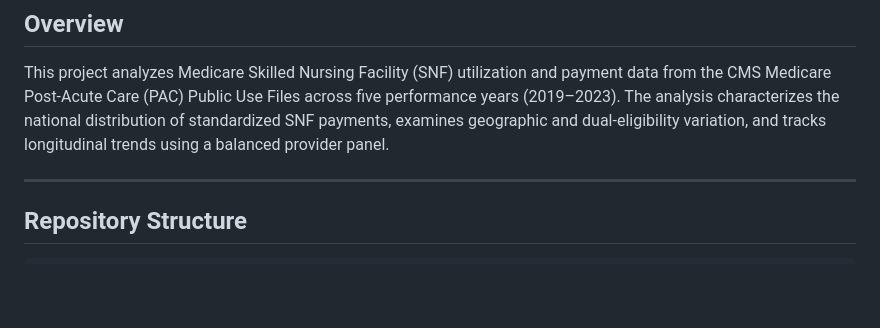
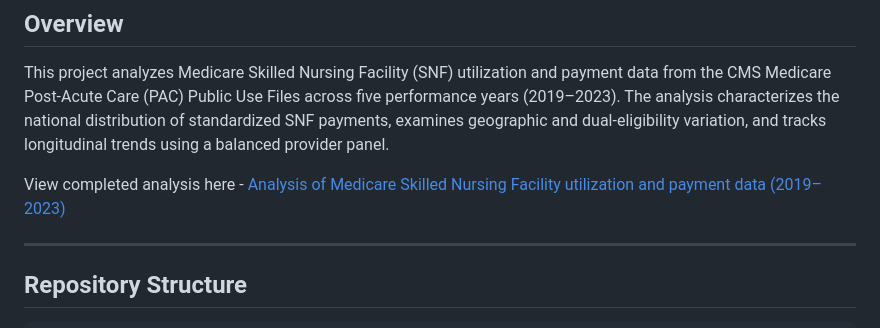
Before and after one commit to m-chhay/medicare-analysis, a Markdown page: README.md, the part around the change. Rendered like a GitHub page; blank space fills up the shorter version.

Commit message:
Update README with link to completed analysis
Added a link to the completed analysis of Medicare SNF data.

```diff
--- a/README.md
+++ b/README.md
@@ -9,6 +9,8 @@
 ## Overview
 
 This project analyzes Medicare Skilled Nursing Facility (SNF) utilization and payment data from the CMS Medicare Post-Acute Care (PAC) Public Use Files across five performance years (2019–2023). The analysis characterizes the national distribution of standardized SNF payments, examines geographic and dual-eligibility variation, and tracks longitudinal trends using a balanced provider panel.
+
+View completed analysis here - [Analysis of  Medicare Skilled Nursing Facility utilization and payment data (2019–2023)](https://m-chhay.github.io/medicare-analysis/)
 
 ---
 
```
